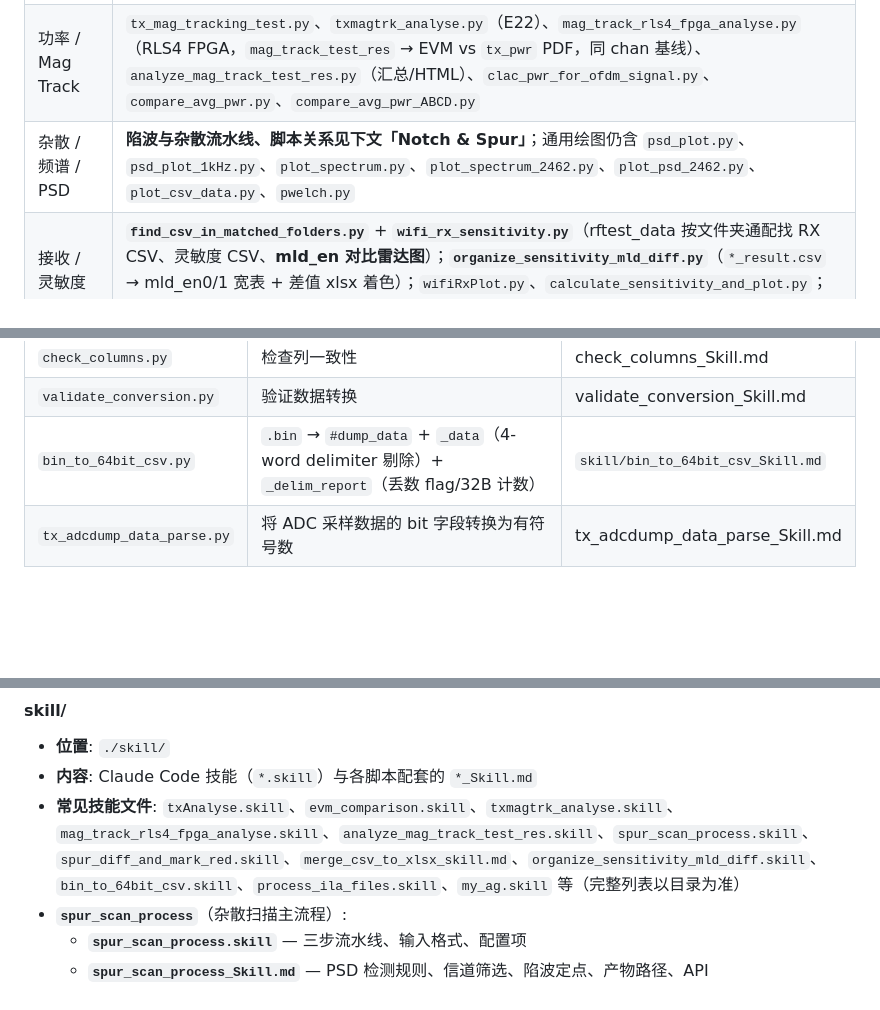
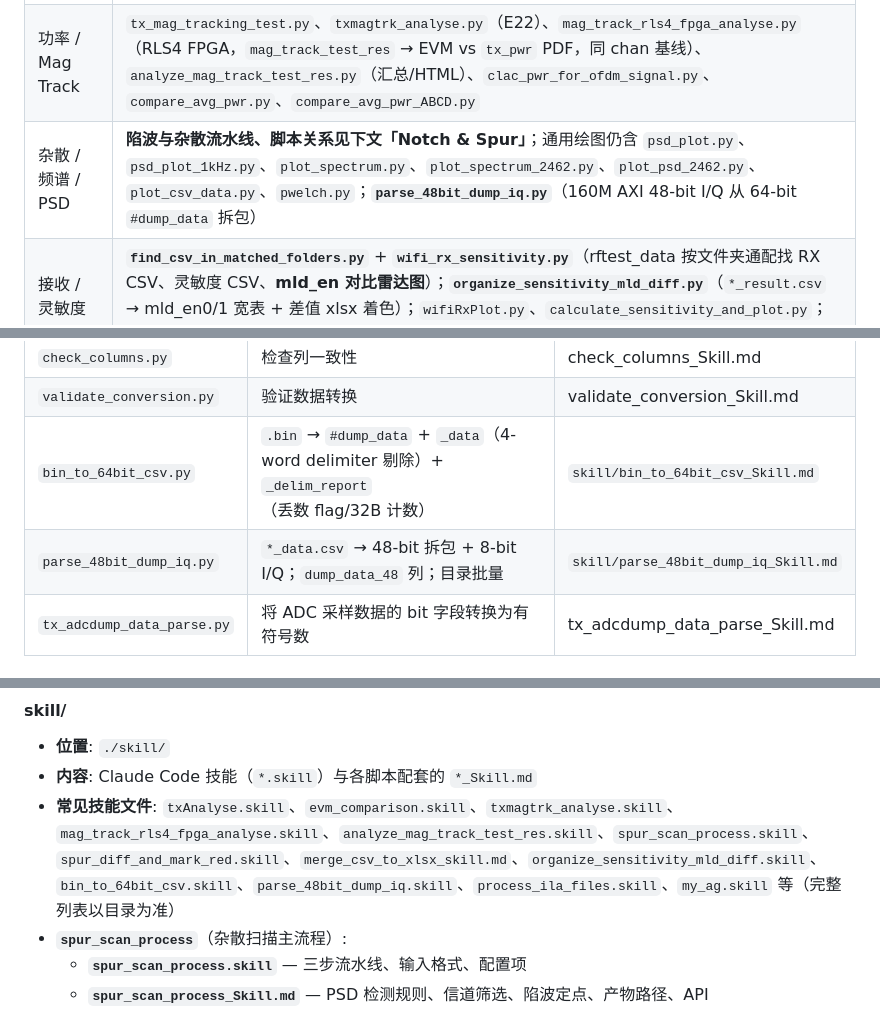
Before and after one commit to maxdowman2027/script, a Markdown page: CLAUDE.md, 3 parts joined by grey strips. Rendered like a GitHub page; blank space fills up the shorter version.

```diff
--- a/CLAUDE.md
+++ b/CLAUDE.md
@@ -125,7 +125,7 @@
 |------|-------------------|
 | 发射 / EVM | `txAnalyse.py`、`txAnalyse_wifi7.py`、`txAnalyse_compatible.py`、`evm_comparison.py`、**`bin_to_64bit_csv.py`**（`.bin` → 64-bit `#dump_data` CSV）、`tx_adcdump_data_parse.py`、`fake_tb_para.py`、`tx_test.py` |
 | 功率 / Mag Track | `tx_mag_tracking_test.py`、`txmagtrk_analyse.py`（E22）、`mag_track_rls4_fpga_analyse.py`（RLS4 FPGA，`mag_track_test_res` → EVM vs `tx_pwr` PDF，同 chan 基线）、`analyze_mag_track_test_res.py`（汇总/HTML）、`clac_pwr_for_ofdm_signal.py`、`compare_avg_pwr.py`、`compare_avg_pwr_ABCD.py` |
-| 杂散 / 频谱 / PSD | **陷波与杂散流水线、脚本关系见下文「Notch & Spur」**；通用绘图仍含 `psd_plot.py`、`psd_plot_1kHz.py`、`plot_spectrum.py`、`plot_spectrum_2462.py`、`plot_psd_2462.py`、`plot_csv_data.py`、`pwelch.py` |
+| 杂散 / 频谱 / PSD | **陷波与杂散流水线、脚本关系见下文「Notch & Spur」**；通用绘图仍含 `psd_plot.py`、`psd_plot_1kHz.py`、`plot_spectrum.py`、`plot_spectrum_2462.py`、`plot_psd_2462.py`、`plot_csv_data.py`、`pwelch.py`；**`parse_48bit_dump_iq.py`**（160M AXI 48-bit I/Q 从 64-bit `#dump_data` 拆包） |
 | 接收 / 灵敏度 | **`find_csv_in_matched_folders.py`** + **`wifi_rx_sensitivity.py`**（rftest_data 按文件夹通配找 RX CSV、灵敏度 CSV、**mld_en 对比雷达图**）；**`organize_sensitivity_mld_diff.py`**（`*_result.csv` → mld_en0/1 宽表 + 差值 xlsx 着色）；`wifiRxPlot.py`、`calculate_sensitivity_and_plot.py`；杂散见 **`spur_notch/wifiRxProcess.py`**（「Notch & Spur」） |
 | RU / 符号 / 参数 | `find_ru26.py`、`find_ru26_nsym.py`、`find_precise_ru26.py`、`find_nsym_16.py`、`find_nsym_340.py`、`calculate_ru26_params.py`、`cal_symbol_num.py`、`generate_ru26_cases.py` 等（`spur_notch/notch_cal.py` 见「Notch & Spur」） |
 | Excel / CSV / 校验 | `merge_csv_to_xlsx.py`（合并 risc_wifitx、可选 EVM 透视、默认 WiFi7 TX PDF + EVM 异常报告含 **NSS2** 同 rate **全部 tx_pwr 平均**链间 EVM 差；PDF 标题含 `suer_dcm` 时带 `dcm=`）、`file_merge.py`、`compare_data.py`、`cac_diff_xlsx.py`；大量 `check_*.py`；`analyze_*.py`、`explore_excel.py`、`detect_outliers.py`、`validate_conversion.py` 等 |
@@ -294,6 +296,7 @@ python organize_sensitivity_mld_diff.py --input_dir ./output/sensitivity_out/res
 | `check_columns.py` | 检查列一致性 | check_columns_Skill.md |
 | `validate_conversion.py` | 验证数据转换 | validate_conversion_Skill.md |
 | `bin_to_64bit_csv.py` | `.bin` → `#dump_data` + `_data`（4-word delimiter 剔除）+ `_delim_report`（丢数 flag/32B 计数） | `skill/bin_to_64bit_csv_Skill.md` |
+| `parse_48bit_dump_iq.py` | `*_data.csv` → 48-bit 拆包 + 8-bit I/Q；`dump_data_48` 列；目录批量 | `skill/parse_48bit_dump_iq_Skill.md` |
 | `tx_adcdump_data_parse.py` | 将 ADC 采样数据的 bit 字段转换为有符号数 | tx_adcdump_data_parse_Skill.md |
 
 #### 8. 寄存器查询与比较工具
@@ -365,7 +368,7 @@ python organize_sensitivity_mld_diff.py --input_dir ./output/sensitivity_out/res
 #### skill/
 - **位置**: `./skill/`
 - **内容**: Claude Code 技能（`*.skill`）与各脚本配套的 `*_Skill.md`
-- **常见技能文件**: `txAnalyse.skill`、`evm_comparison.skill`、`txmagtrk_analyse.skill`、`mag_track_rls4_fpga_analyse.skill`、`analyze_mag_track_test_res.skill`、`spur_scan_process.skill`、`spur_diff_and_mark_red.skill`、`merge_csv_to_xlsx_skill.md`、`organize_sensitivity_mld_diff.skill`、`bin_to_64bit_csv.skill`、`process_ila_files.skill`、`my_ag.skill` 等（完整列表以目录为准）
+- **常见技能文件**: `txAnalyse.skill`、`evm_comparison.skill`、`txmagtrk_analyse.skill`、`mag_track_rls4_fpga_analyse.skill`、`analyze_mag_track_test_res.skill`、`spur_scan_process.skill`、`spur_diff_and_mark_red.skill`、`merge_csv_to_xlsx_skill.md`、`organize_sensitivity_mld_diff.skill`、`bin_to_64bit_csv.skill`、`parse_48bit_dump_iq.skill`、`process_ila_files.skill`、`my_ag.skill` 等（完整列表以目录为准）
 - **`spur_scan_process`**（杂散扫描主流程）:
   - **`spur_scan_process.skill`** — 三步流水线、输入格式、配置项
   - **`spur_scan_process_Skill.md`** — PSD 检测规则、信道筛选、陷波定点、产物路径、API
```
Also changed, not shown: other parts of CLAUDE.md (+14 -3 lines).
